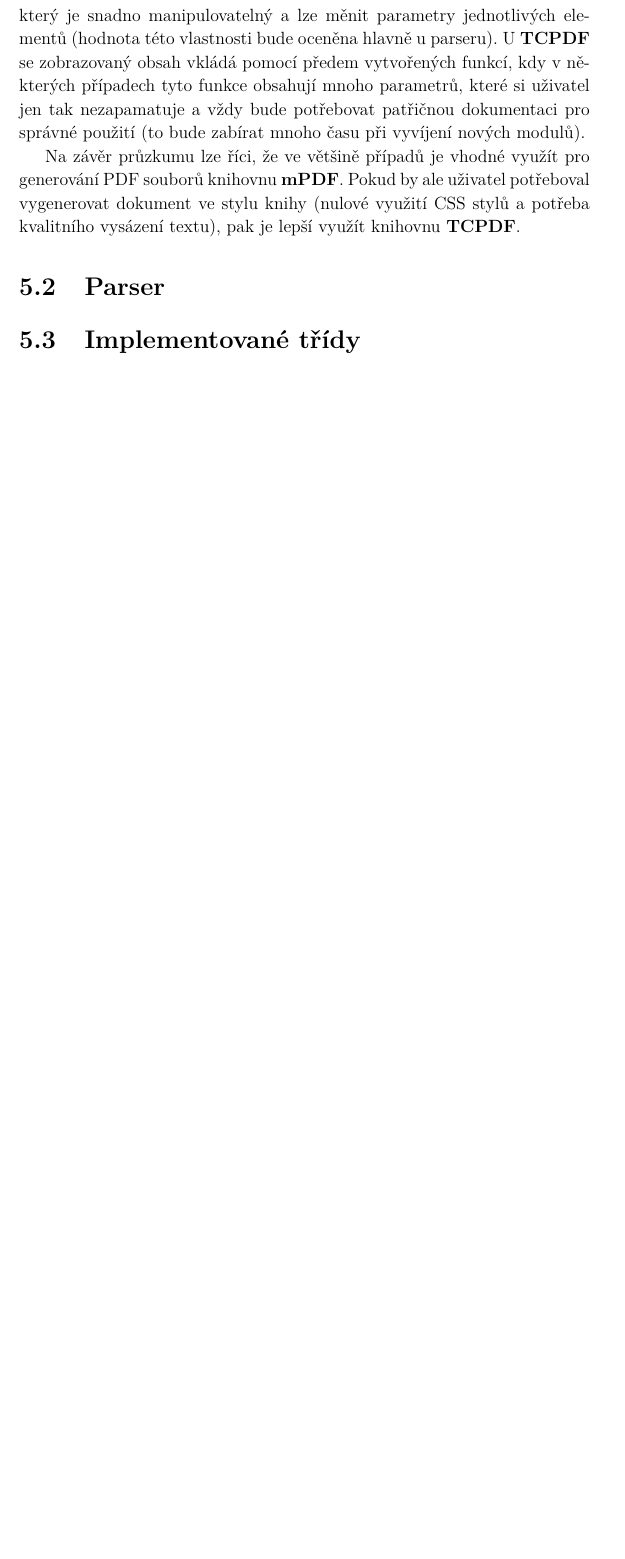
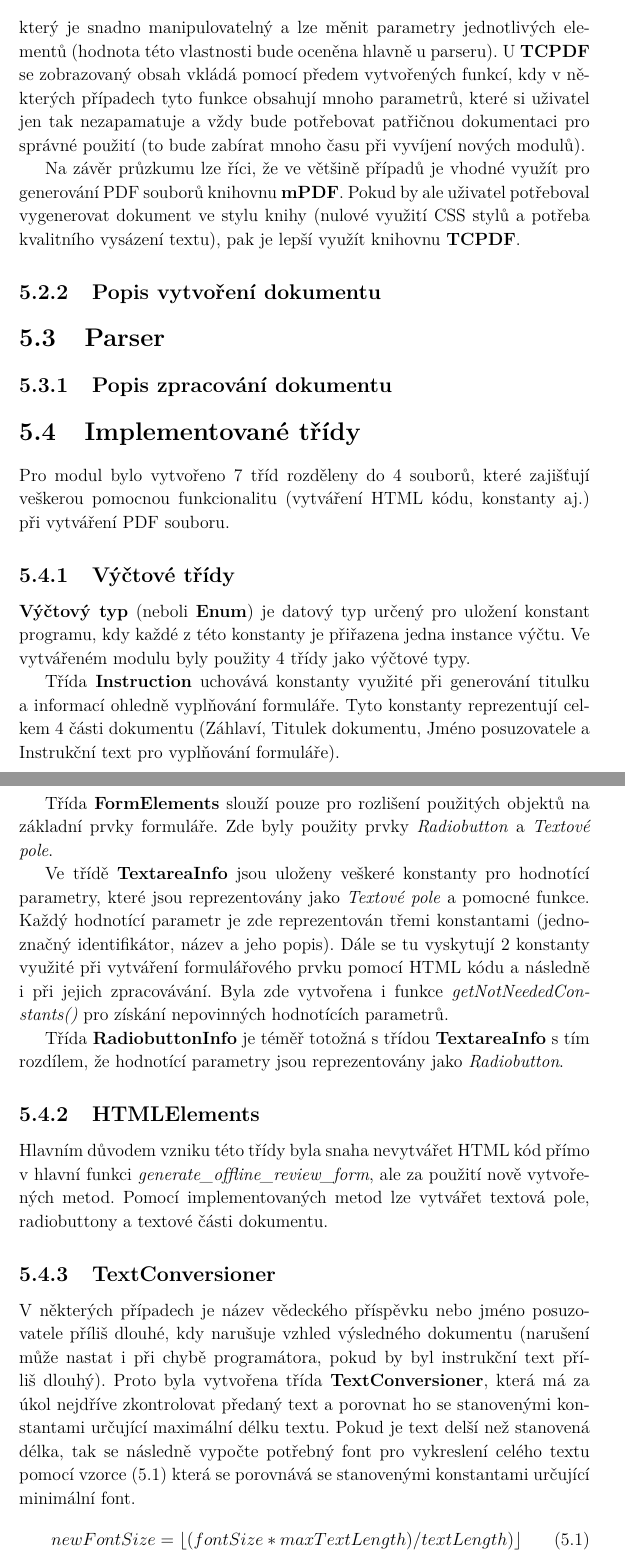
Before and after one commit to danisik/bakalarka, a LaTeX thesis (dokumentace/bakalarka.tex, which reads dokumentace/chapters/implementace_modulu.tex): part of page 28 of 31 before the commit and two parts of pages 28 and 29 of 33 after it, the two joined at a grey line, cut so that both start at the same text, the shorter picture padded with empty space. Compiled offline with pdfLaTeX.

Commit message:
chapter 5 update
Implementované třídy completed
little restructuratization

```diff
--- a/dokumentace/bakalarka.tex
+++ b/dokumentace/bakalarka.tex
@@ -87,6 +87,7 @@
 \usepackage{textcomp}
 \usepackage{amsmath}
 \usepackage{listings,xcolor}
+\usepackage{mathtools}
 
 \input{style/php_style.tex}
 
--- a/dokumentace/chapters/implementace_modulu.tex
+++ b/dokumentace/chapters/implementace_modulu.tex
@@ -31,9 +38,36 @@ Posledním a zároveň rozhodujícím důležitým faktorem je psaní PHP kódu
 \par
 Na závěr průzkumu lze říci, že ve většině případů je vhodné využít pro generování PDF souborů knihovnu \textbf{mPDF}. Pokud by ale uživatel potřeboval vygenerovat dokument ve stylu knihy (nulové využití CSS stylů a potřeba kvalitního vysázení textu), pak je lepší využít knihovnu \textbf{TCPDF}.
 %SECTION
+%SUBSECTION
+\subsection{Popis vytvoření dokumentu}
+%POPSAT POSTUP VYTVOŘENÍ JEDNOTLIVÝCH ČÁSTÍ, ŽE SE ČÁST VĚCÍ BERE Z KONFIGURÁKU, STYLY ZASE Z CSS SOUBORU, ZMÍNIT ÚPRAVY V KÓDU KNIHOVNY MPDF
+%SECTION
 \section{Parser}
 %omezení, chyby knihovny, dosáhnutí výsledků (popis doimplementování našeho kódu)
+%SUBSECTION
+\subsection{Popis zpracování dokumentu}
+%POPSAT POSTUP VYTVOŘENÍ JEDNOTLIVÝCH ČÁSTÍ, ZMÍNIT ÚPRAVY V KÓDU KNIHOVNY PDF PARSER
+%SECTION
 %SECTION
 \section{Implementované třídy}
-%popis důležitých funkcí
-%SECTION
+Pro modul bylo vytvořeno 7 tříd rozděleny do 4 souborů, které zajišťují veškerou pomocnou funkcionalitu (vytváření HTML kódu, konstanty aj.) při vytváření PDF souboru.
+%SUBSECTION
+\subsection{Výčtové třídy}
+\textbf{Výčtový typ} (neboli \textbf{Enum}) je datový typ určený pro uložení konstant programu, kdy každé z této konstanty je přiřazena jedna instance výčtu. Ve vytvářeném modulu byly použity 4 třídy jako výčtové typy.
+\par
+Třída \textbf{Instruction} uchovává konstanty využité při generování titulku a informací ohledně vyplňování formuláře. Tyto konstanty reprezentují celkem 4 části dokumentu (Záhlaví, Titulek dokumentu, Jméno posuzovatele a Instrukční text pro vyplňování formuláře).
+\par
+Třída \textbf{FormElements} slouží pouze pro rozlišení použitých objektů na základní prvky formuláře. Zde byly použity prvky \textit{Radiobutton} a \textit{Textové pole}.
+\par
+Ve třídě \textbf{TextareaInfo} jsou uloženy veškeré konstanty pro hodnotící parametry, které jsou reprezentovány jako \textit{Textové pole} a pomocné funkce. Každý hodnotící parametr je zde reprezentován třemi konstantami (jednoznačný identifikátor, název a jeho popis). Dále se tu vyskytují 2 konstanty využité při vytváření formulářového prvku pomocí HTML kódu a následně i při jejich zpracovávání. Byla zde vytvořena i funkce \textit{getNotNeededConstants()} pro získání nepovinných hodnotících parametrů.
+\par
+Třída \textbf{RadiobuttonInfo} je téměř totožná s třídou \textbf{TextareaInfo} s tím rozdílem, že hodnotící parametry jsou reprezentovány jako \textit{Radiobutton}.
+%SUBSECTION
+\subsection{HTMLElements}
+Hlavním důvodem vzniku této třídy byla snaha nevytvářet HTML kód přímo v hlavní funkci \textit{generate\_offline\_review\_form}, ale za použití nově vytvořených metod. Pomocí implementovaných metod lze vytvářet textová pole, radiobuttony a textové části dokumentu.
+%SUBSECTION
+\subsection{TextConversioner}
+V některých případech je název vědeckého příspěvku nebo jméno posuzovatele příliš dlouhé, kdy narušuje vzhled výsledného dokumentu (narušení může nastat i při chybě programátora, pokud by byl instrukční text příliš dlouhý). Proto byla vytvořena třída \textbf{TextConversioner}, která má za úkol nejdříve zkontrolovat předaný text a porovnat ho se stanovenými konstantami určující maximální délku textu. Pokud je text delší než stanovená délka, tak se následně vypočte potřebný font pro vykreslení celého textu pomocí vzorce \eqref{eq:font_size} která se porovnává se stanovenými konstantami určující minimální font.
+\begin{equation}
+newFontSize = \floor*{(fontSize *  maxTextLength) / textLength)} \label{eq:font_size}
+\end{equation}
```
Also changed, not shown: dokumentace/bakalarka.pdf, dokumentace/bakalarka.tex (2 more changed lines), dokumentace/chapters/implementace_modulu.tex (25 more changed lines), 1 other file.
